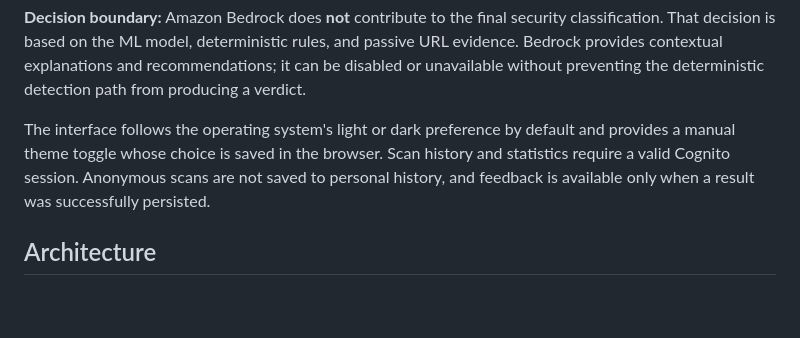
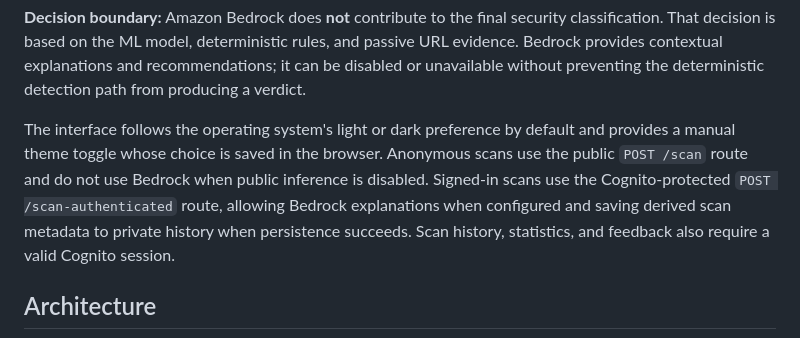
Before and after one commit to assishmoncs/ruralshield, a Markdown page: README.md, the part around the change. Drawn GitHub-style; blank space fills up the shorter version.

Commit message:
Document authenticated scan behavior

```diff
--- a/README.md
+++ b/README.md
@@ -65,7 +65,7 @@ RuralShield AI is a mobile-first, serverless prototype that helps users assess p
 
 **Decision boundary:** Amazon Bedrock does **not** contribute to the final security classification. That decision is based on the ML model, deterministic rules, and passive URL evidence. Bedrock provides contextual explanations and recommendations; it can be disabled or unavailable without preventing the deterministic detection path from producing a verdict.
 
-The interface follows the operating system's light or dark preference by default and provides a manual theme toggle whose choice is saved in the browser. Scan history and statistics require a valid Cognito session. Anonymous scans are not saved to personal history, and feedback is available only when a result was successfully persisted.
+The interface follows the operating system's light or dark preference by default and provides a manual theme toggle whose choice is saved in the browser. Anonymous scans use the public `POST /scan` route and do not use Bedrock when public inference is disabled. Signed-in scans use the Cognito-protected `POST /scan-authenticated` route, allowing Bedrock explanations when configured and saving derived scan metadata to private history when persistence succeeds. Scan history, statistics, and feedback also require a valid Cognito session.
 
 ## Architecture
 
```
